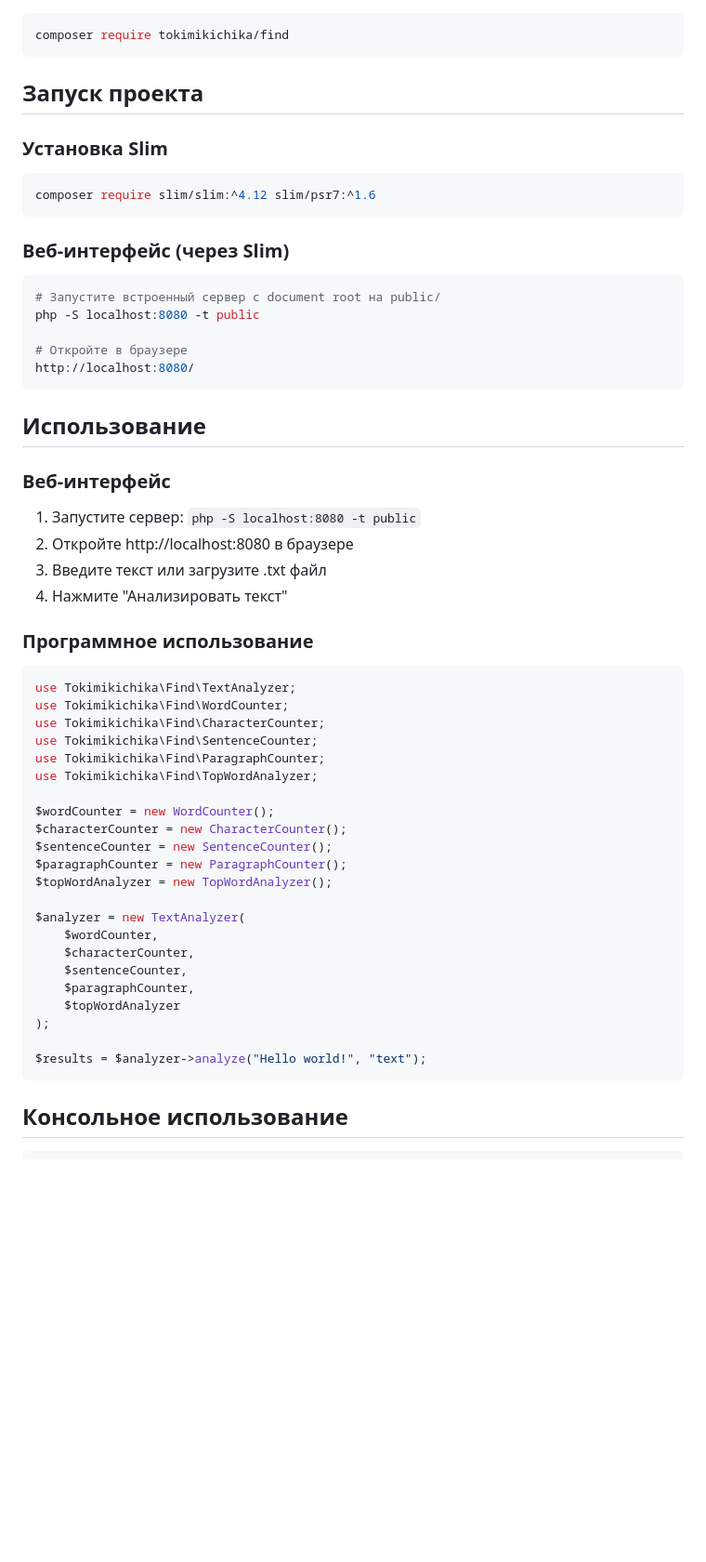
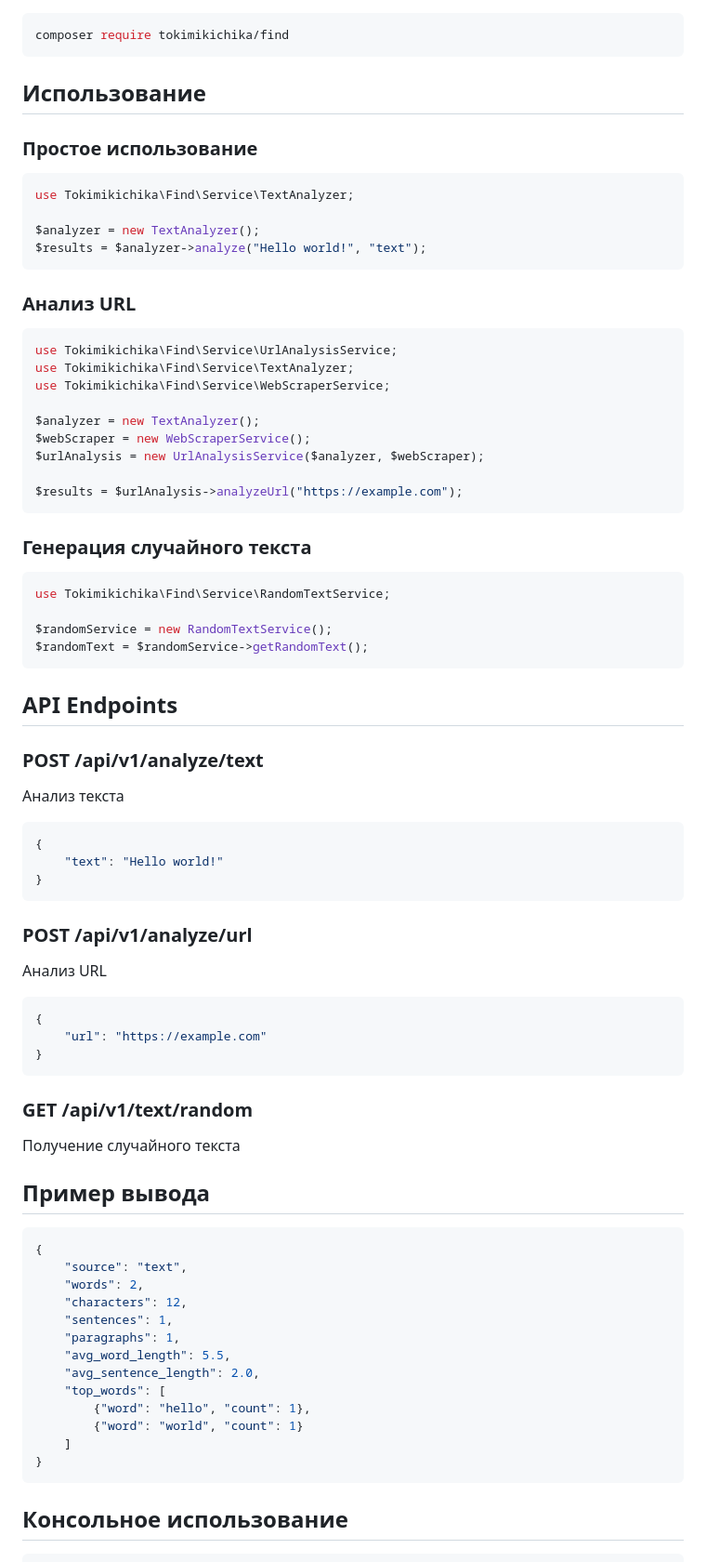
Before and after one commit to Tokimikichika/textquant, a Markdown page: backend/README.md, the part around one of its changes. Shown at 93% size. Drawn GitHub-style; blank space fills up the shorter version.

Commit message:
feat: add readme на беке

````diff
--- a/backend/README.md
+++ b/backend/README.md
@@ -10,54 +10,73 @@
 composer require tokimikichika/find
 ```
 
-## Запуск проекта
+## Использование
 
-### Установка Slim
-```bash
-composer require slim/slim:^4.12 slim/psr7:^1.6
+### Простое использование
+```php
+use Tokimikichika\Find\Service\TextAnalyzer;
+
+$analyzer = new TextAnalyzer();
+$results = $analyzer->analyze("Hello world!", "text");
 ```
 
-### Веб-интерфейс (через Slim)
-```bash
-# Запустите встроенный сервер с document root на public/
-php -S localhost:8080 -t public
+### Анализ URL
+```php
+use Tokimikichika\Find\Service\UrlAnalysisService;
+use Tokimikichika\Find\Service\TextAnalyzer;
+use Tokimikichika\Find\Service\WebScraperService;
 
-# Откройте в браузере
-http://localhost:8080/
+$analyzer = new TextAnalyzer();
+$webScraper = new WebScraperService();
+$urlAnalysis = new UrlAnalysisService($analyzer, $webScraper);
+
+$results = $urlAnalysis->analyzeUrl("https://example.com");
 ```
 
-## Использование
+### Генерация случайного текста
+```php
+use Tokimikichika\Find\Service\RandomTextService;
 
-### Веб-интерфейс
-1. Запустите сервер: `php -S localhost:8080 -t public`
-2. Откройте http://localhost:8080 в браузере
-3. Введите текст или загрузите .txt файл
-4. Нажмите "Анализировать текст"
+$randomService = new RandomTextService();
+$randomText = $randomService->getRandomText();
+```
 
-### Программное использование
-```php
-use Tokimikichika\Find\TextAnalyzer;
-use Tokimikichika\Find\WordCounter;
-use Tokimikichika\Find\CharacterCounter;
-use Tokimikichika\Find\SentenceCounter;
-use Tokimikichika\Find\ParagraphCounter;
-use Tokimikichika\Find\TopWordAnalyzer;
+## API Endpoints
 
-$wordCounter = new WordCounter();
-$characterCounter = new CharacterCounter();
-$sentenceCounter = new SentenceCounter();
-$paragraphCounter = new ParagraphCounter();
-$topWordAnalyzer = new TopWordAnalyzer();
+### POST /api/v1/analyze/text
+Анализ текста
+```json
+{
+    "text": "Hello world!"
+}
+```
 
-$analyzer = new TextAnalyzer(
-    $wordCounter,
-    $characterCounter,
-    $sentenceCounter,
-    $paragraphCounter,
-    $topWordAnalyzer
-);
+### POST /api/v1/analyze/url
+Анализ URL
+```json
+{
+    "url": "https://example.com"
+}
+```
 
-$results = $analyzer->analyze("Hello world!", "text");
+### GET /api/v1/text/random
+Получение случайного текста
+
+## Пример вывода
+```json
+{
+    "source": "text",
+    "words": 2,
+    "characters": 12,
+    "sentences": 1,
+    "paragraphs": 1,
+    "avg_word_length": 5.5,
+    "avg_sentence_length": 2.0,
+    "top_words": [
+        {"word": "hello", "count": 1},
+        {"word": "world", "count": 1}
+    ]
+}
 ```
 
 ## Консольное использование
````
Also changed, not shown: other parts of backend/README.md (+24 -30 lines).
